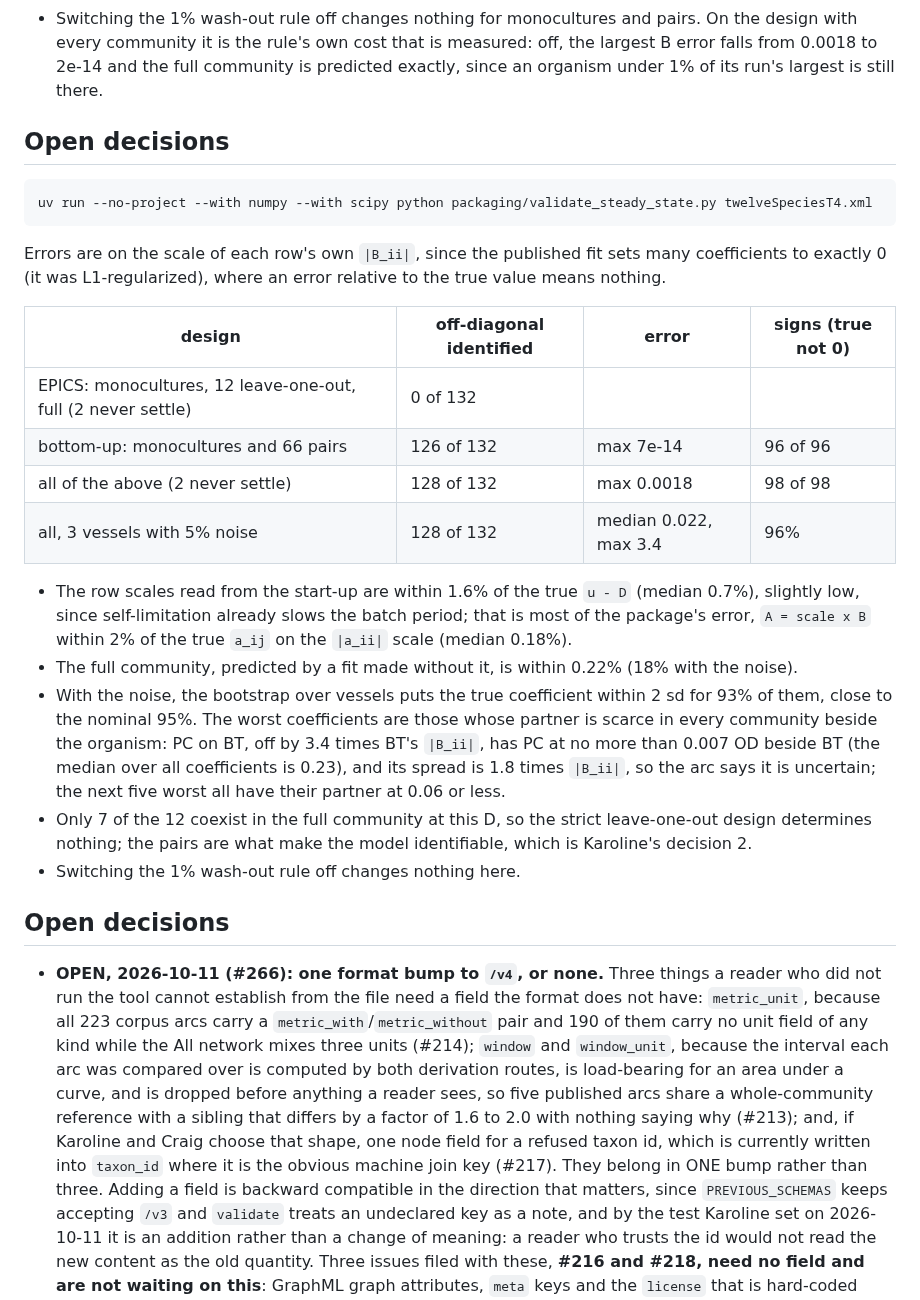
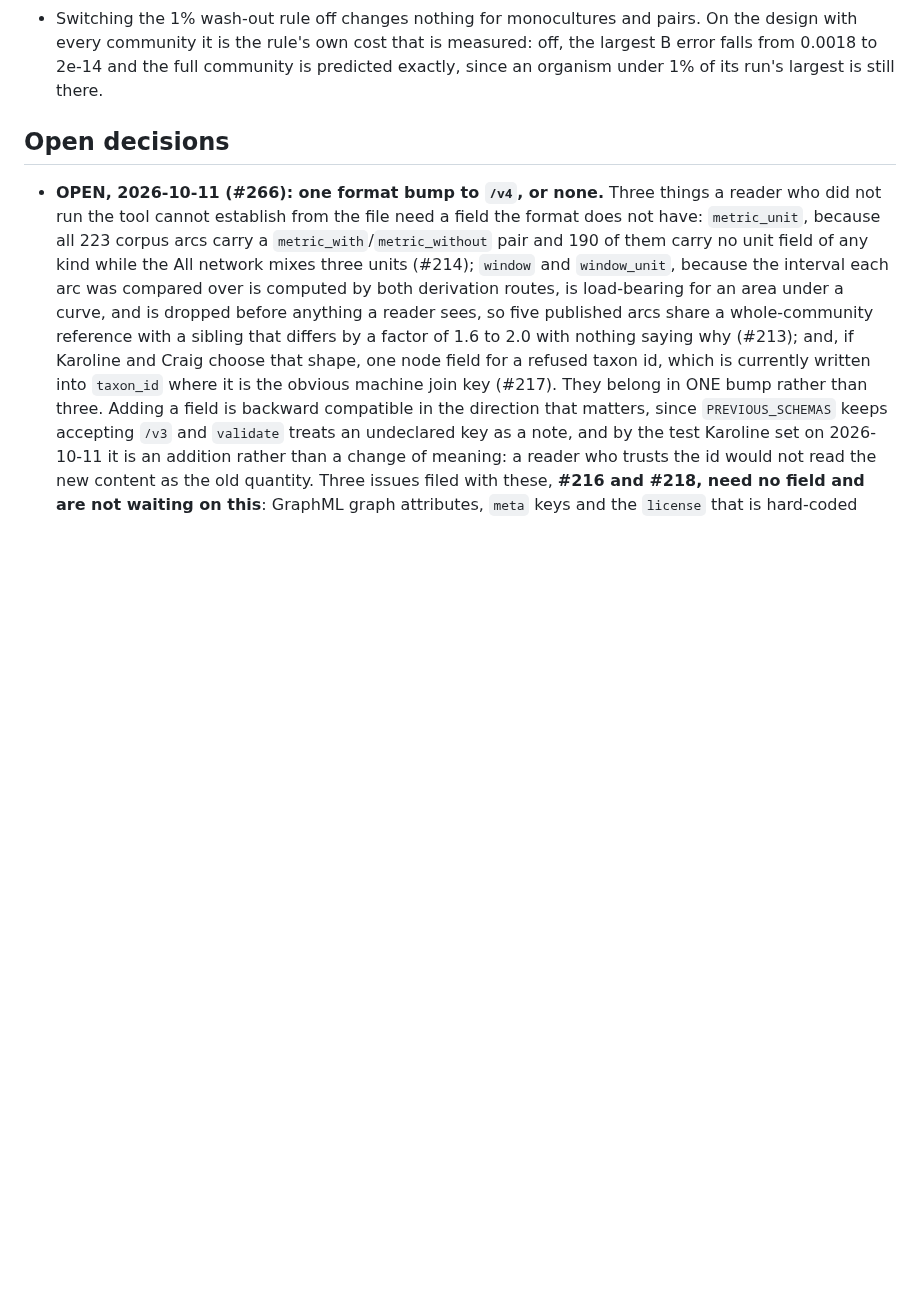
Before and after one commit to crossfeed-bio/crossfeed, a Markdown page: docs/METHOD_NOTES.md, the part around the change. Rendered like a GitHub page; blank space fills up the shorter version.

Commit message:
Remove the stale duplicate validation block my merge resolution left
docs/METHOD_NOTES.md carried two "## Open decisions" headings, and the first was
not decisions at all: it was a 27 line copy of the validation section from before
the pre-release re-derivation, carrying the numbers that re-derivation replaced.

PROVENANCE, so this can be checked rather than taken on trust. Merge commit
58089e9 on steady-messages, authored by this account ("320 squash merged, so this
branch still held its originals"), added 46 lines to this file, and its combined
diff adds BOTH sides of the conflict: the table carrying "93% of them" and the
table carrying "85% to 94%", plus the second heading. The tool resolved that hunk
as a union with no view of the merge base, which is the same defect that left two
orphaned lines in the changelog, fixed in #328. That branch squashed into
7efbb46e (#321), so blame on main points at the squash and not at the merge
underneath it.

27 deletions, no additions. Every removed line is either a word for word
duplicate of the live section above it or a declared superseded version of it.
Two were worth checking closely:

- The stale table rows differ from the live ones by nothing except
  "(2 never settle)". That is the repudiated run's own symptom: the live section
  states the opposite as a measured result, every community settles and none is
  left out. So the rows are otherwise identical.
- The coverage bullet's worked example (PC on BT, off by 3.4 times BT's |B_ii|,
  PC at no more than 0.007 OD beside BT, median 0.23 over all coefficients,
  spread 1.8 times |B_ii|, the next five worst with their partner at 0.06 or
  less) exists ONLY in the block being removed. It goes because 3.4 is the
  repudiated run's max error and the abundances come from the same simulation in
  which organisms never inoculated invaded from solver noise, so keeping it would
  publish the thing the re-derivation was for. That leaves the live sentence
  making a claim with no example behind it, which is said out loud in the pull
  request rather than dropped quietly.

Verified on the result rather than the intent: one "## Open decisions" heading;
zero occurrences of "median 0.022, max 3.4", "within 2 sd for 93% of them",
"within 0.22%" and "(18% with the noise)"; each live figure exactly once; the uv
run line and the error scale note once each instead of twice.

Generated by Claude Opus 5 for Craig Heilmann
Co-Authored-By: Claude Opus 5 <noreply@anthropic.com>

```diff
--- a/docs/METHOD_NOTES.md
+++ b/docs/METHOD_NOTES.md
@@ -719,33 +719,6 @@ pooled into one equation (`subcommunity.pool`), numpy 2.2.6 and scipy 1.13.0:
   community it is the rule's own cost that is measured: off, the largest B error falls from 0.0018 to 2e-14
   and the full community is predicted exactly, since an organism under 1% of its run's largest is still
   there.
-
-## Open decisions
-
-    uv run --no-project --with numpy --with scipy python packaging/validate_steady_state.py twelveSpeciesT4.xml
-
-Errors are on the scale of each row's own `|B_ii|`, since the published fit sets many coefficients to exactly
-0 (it was L1-regularized), where an error relative to the true value means nothing.
-
-| design | off-diagonal identified | error | signs (true not 0) |
-|---|---|---|---|
-| EPICS: monocultures, 12 leave-one-out, full (2 never settle) | 0 of 132 | | |
-| bottom-up: monocultures and 66 pairs | 126 of 132 | max 7e-14 | 96 of 96 |
-| all of the above (2 never settle) | 128 of 132 | max 0.0018 | 98 of 98 |
-| all, 3 vessels with 5% noise | 128 of 132 | median 0.022, max 3.4 | 96% |
-
-- The row scales read from the start-up are within 1.6% of the true `u - D` (median 0.7%), slightly low,
-  since self-limitation already slows the batch period; that is most of the package's error, `A = scale x B`
-  within 2% of the true `a_ij` on the `|a_ii|` scale (median 0.18%).
-- The full community, predicted by a fit made without it, is within 0.22% (18% with the noise).
-- With the noise, the bootstrap over vessels puts the true coefficient within 2 sd for 93% of them, close to
-  the nominal 95%. The worst coefficients are those whose partner is scarce in every community beside the
-  organism: PC on BT, off by 3.4 times BT's `|B_ii|`, has PC at no more than 0.007 OD beside BT (the median
-  over all coefficients is 0.23), and its spread is 1.8 times `|B_ii|`, so the arc says it is uncertain; the
-  next five worst all have their partner at 0.06 or less.
-- Only 7 of the 12 coexist in the full community at this D, so the strict leave-one-out design determines
-  nothing; the pairs are what make the model identifiable, which is Karoline's decision 2.
-- Switching the 1% wash-out rule off changes nothing here.
 
 ## Open decisions
 
```
